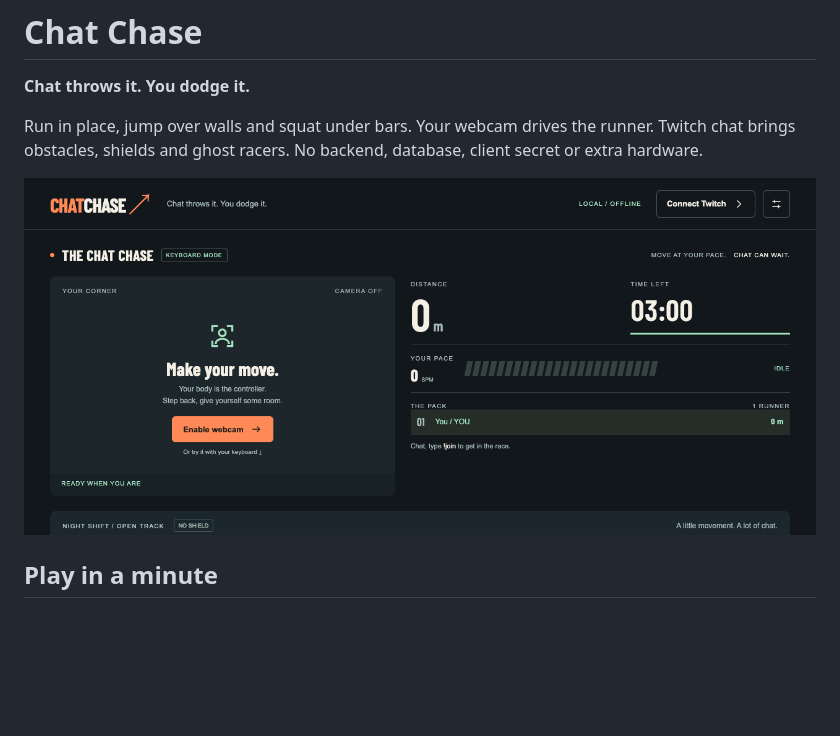
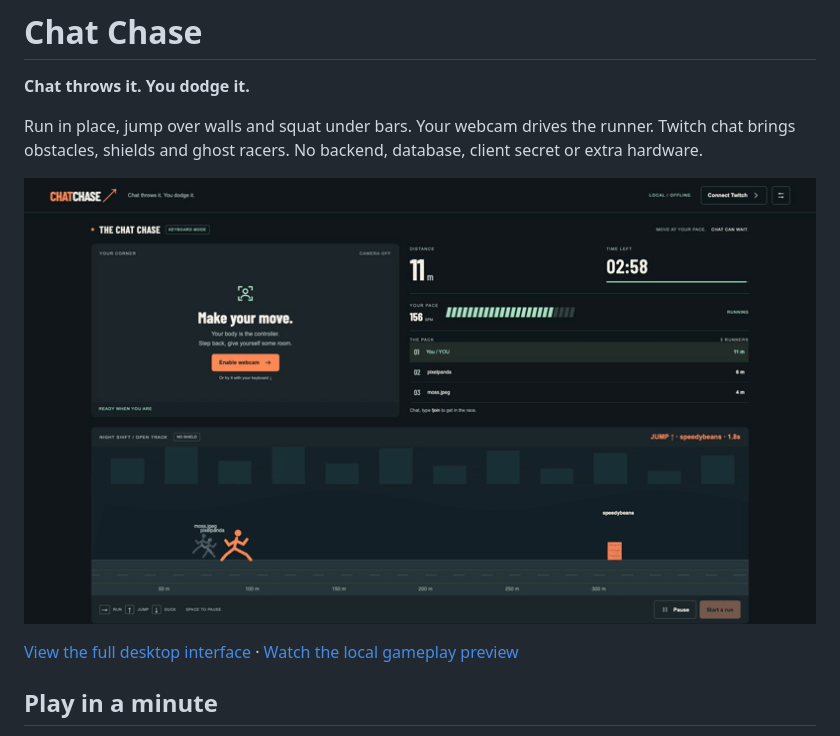
Before and after one commit to Pokrt/chat-chase, a Markdown page: README.md, the part around the change. Rendered like a GitHub page; pictures changed too: demo.gif (added), preview.png; blank space fills up the shorter version.

Commit message:
Add verified gameplay preview, quick-start guide and design documentation

```diff
--- a/README.md
+++ b/README.md
@@ -4,7 +4,9 @@
 
 Run in place, jump over walls and squat under bars. Your webcam drives the runner. Twitch chat brings obstacles, shields and ghost racers. No backend, database, client secret or extra hardware.
 
-![Chat Chase desktop interface](preview.png)
+![Chat Chase local keyboard demo](demo.gif)
+
+[View the full desktop interface](preview.png) · [Watch the local gameplay preview](demo.mp4)
 
 ## Play in a minute
 
```
Also changed, not shown: PRODUCT.md (added, +6 -0 lines), START-HERE.md (added, +13 -0 lines), 2 other files.
